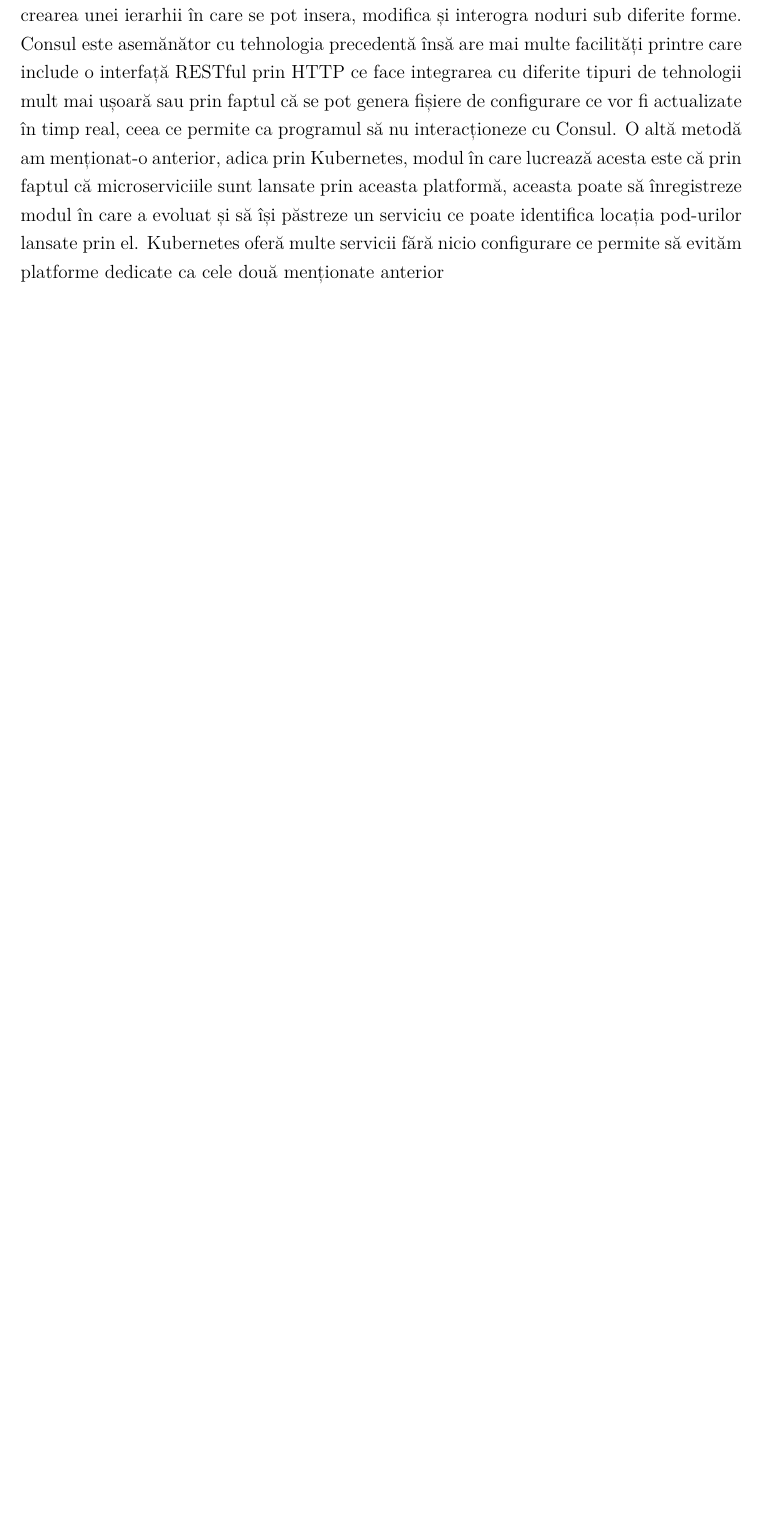
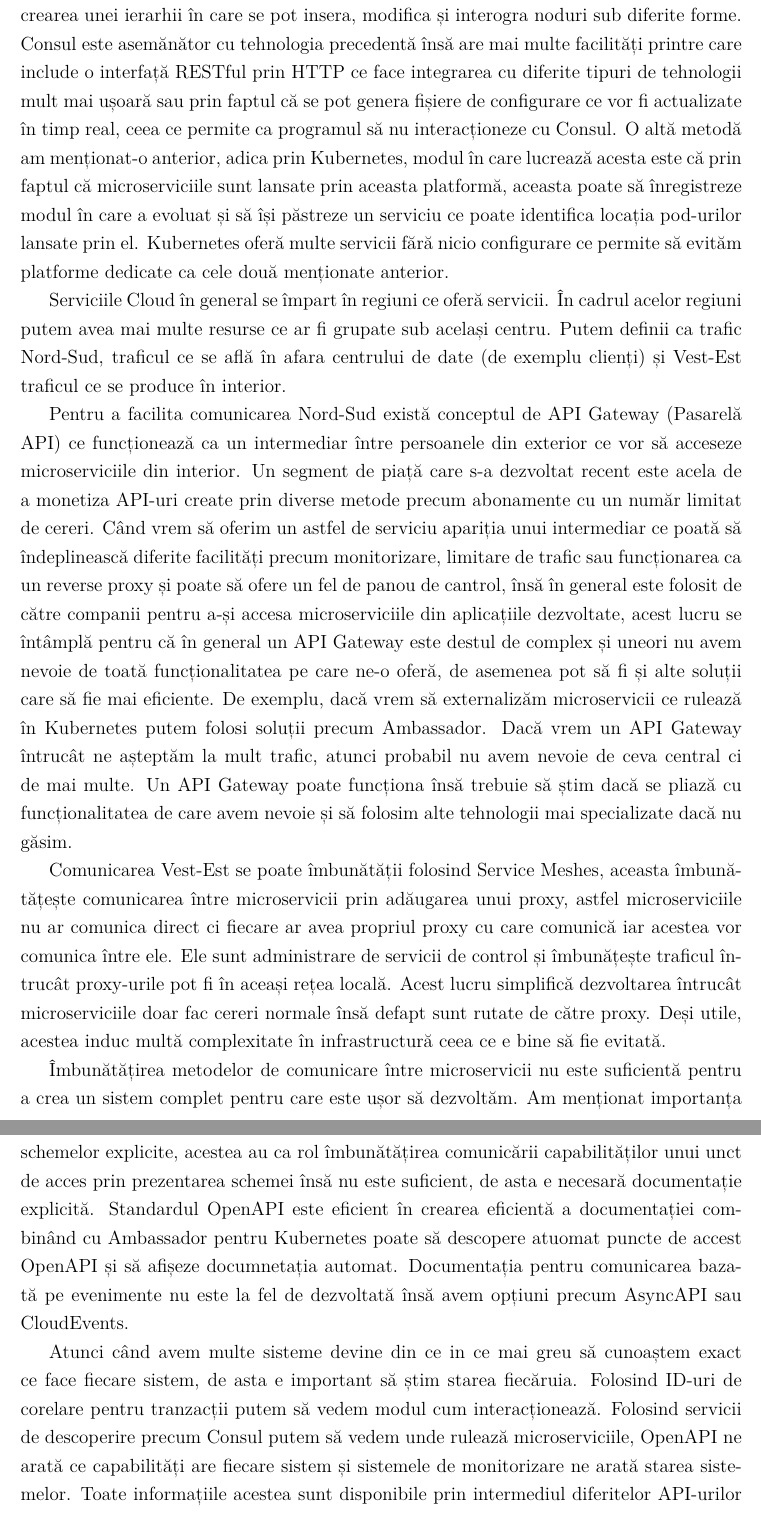
Before and after one commit to Ionnier/licenta, a LaTeX document (documentatie/main.tex, which reads documentatie/microservicii/implementare.tex): part of page 25 of 30 before the commit and two parts of pages 25 and 26 of 31 after it, the two joined at a grey line, cut so that both start at the same text, the shorter picture padded with empty space. Compiled offline with XeLaTeX.

Commit message:
Continue...

```diff
--- a/documentatie/microservicii/implementare.tex
+++ b/documentatie/microservicii/implementare.tex
@@ -299,4 +299,49 @@ adica prin Kubernetes, modul în care lucrează acesta este că prin faptul că
 sunt lansate prin aceasta platformă, aceasta poate să înregistreze modul în care a evoluat
 și să își păstreze un serviciu ce poate identifica locația pod-urilor lansate prin el.
 Kubernetes oferă multe servicii fără nicio configurare ce permite să evităm platforme dedicate
-ca cele două menționate anterior
+ca cele două menționate anterior.
+
+Serviciile Cloud în general se împart în regiuni ce oferă servicii. În cadrul acelor regiuni
+putem avea mai multe resurse ce ar fi grupate sub același centru. Putem definii ca trafic
+Nord-Sud, traficul ce se află în afara centrului de date (de exemplu clienți) și
+Vest-Est traficul ce se produce în interior.
+
+Pentru a facilita comunicarea Nord-Sud există conceptul de API Gateway (Pasarelă API) ce
+funcționează ca un intermediar între persoanele din exterior ce vor să acceseze microserviciile
+din interior. Un segment de piață care s-a dezvoltat recent este acela de a monetiza
+API-uri create prin diverse metode precum abonamente cu un număr limitat de cereri. Când
+vrem să oferim un astfel de serviciu apariția unui intermediar ce poată să îndeplinească
+diferite facilități precum monitorizare, limitare de trafic sau funcționarea ca un reverse
+proxy și poate să ofere un fel de panou de cantrol, însă în general este folosit de către
+companii pentru a-și accesa microserviciile din aplicațiile dezvoltate, acest lucru se
+întâmplă pentru că în general un API Gateway este destul de complex și uneori nu avem
+nevoie de toată funcționalitatea pe care ne-o oferă, de asemenea pot să fi și alte
+soluții care să fie mai eficiente. De exemplu, dacă vrem să externalizăm microservicii ce
+rulează în Kubernetes putem folosi soluții precum Ambassador. Dacă vrem un API Gateway
+întrucât ne așteptăm la mult trafic, atunci probabil nu avem nevoie de ceva central ci de mai multe.
+Un API Gateway poate funcționa însă trebuie să știm dacă se pliază cu funcționalitatea de care
+avem nevoie și să folosim alte tehnologii mai specializate dacă nu găsim.
+
+Comunicarea Vest-Est se poate îmbunătății folosind Service Meshes, aceasta îmbunătățește
+comunicarea între microservicii prin adăugarea unui proxy, astfel microserviciile nu ar comunica
+direct ci fiecare ar avea propriul proxy cu care comunică iar acestea vor comunica între ele.
+Ele sunt administrare de servicii de control și îmbunățește traficul întrucât proxy-urile
+pot fi în aceași rețea locală. Acest lucru simplifică dezvoltarea întrucât microserviciile
+doar fac cereri normale însă defapt sunt rutate de către proxy. Deși utile, acestea induc multă
+complexitate în infrastructură ceea ce e bine să fie evitată.
+
+Îmbunătățirea metodelor de comunicare între microservicii nu este suficientă pentru a
+crea un sistem complet pentru care este ușor să dezvoltăm. Am menționat importanța schemelor
+explicite, acestea au ca rol îmbunătățirea comunicării capabilităților unui unct de acces prin
+prezentarea schemei însă nu este suficient, de asta e necesară documentație explicită.
+Standardul OpenAPI este eficient în crearea eficientă a documentației combinând cu Ambassador
+pentru Kubernetes poate să descopere atuomat puncte de accest OpenAPI și să afișeze
+documnetația automat. Documentația pentru comunicarea bazată pe evenimente nu este la fel de
+dezvoltată însă avem opțiuni precum AsyncAPI sau CloudEvents.
+
+Atunci când avem multe sisteme devine din ce in ce mai greu să cunoaștem exact ce face fiecare sistem,
+de asta e important să știm starea fiecăruia. Folosind ID-uri de corelare pentru tranzacții
+putem să vedem modul cum interacționează. Folosind servicii de descoperire precum Consul
+putem să vedem unde rulează microserviciile, OpenAPI ne arată ce capabilități are fiecare sistem
+și sistemele de monitorizare ne arată starea sistemelor. Toate informațiile acestea sunt
+disponibile prin intermediul diferitelor API-urilor de care dispunem atunci când folosim aceste
```
Also changed, not shown: documentatie/main.pdf, documentatie/microservicii/implementare.tex (5 more changed lines).
